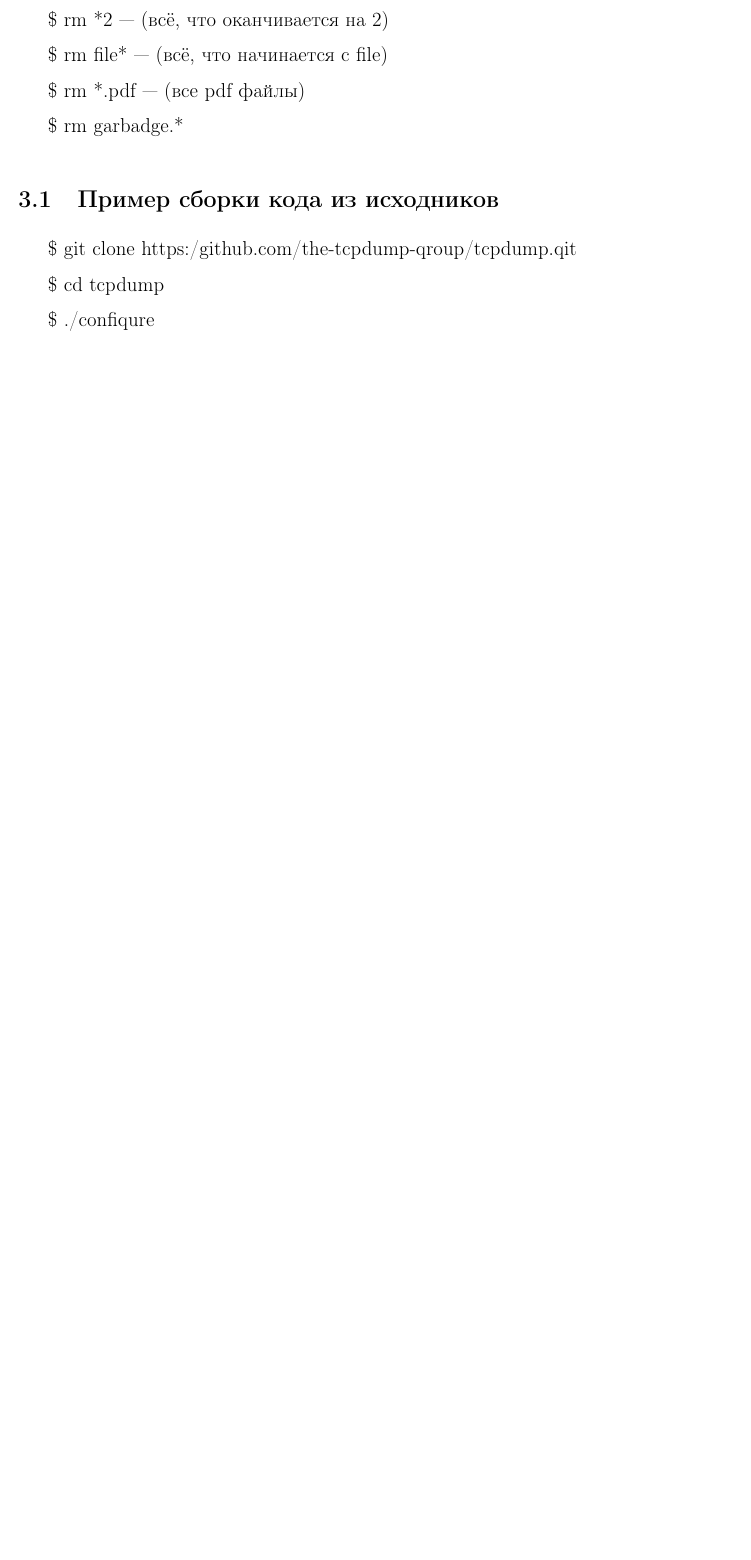
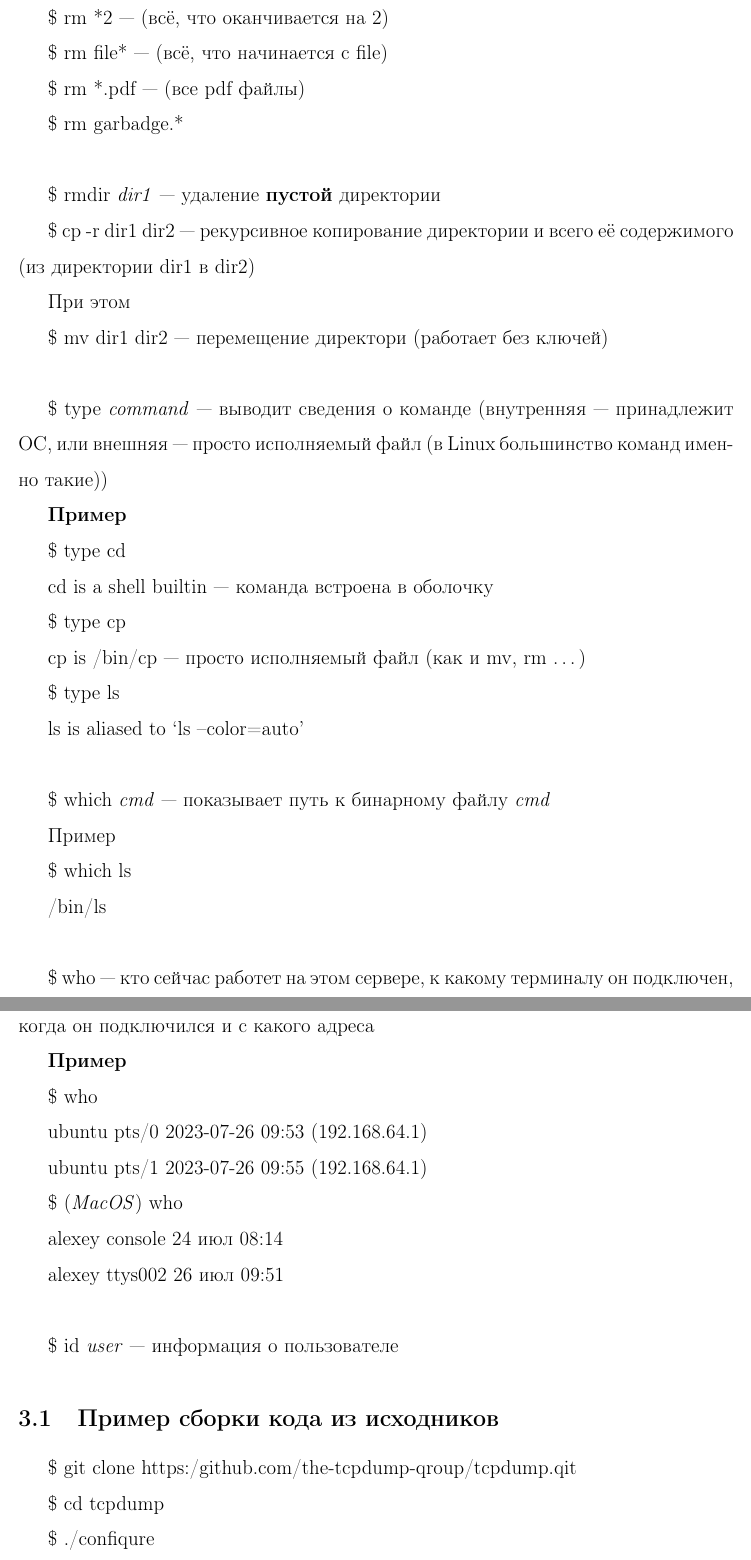
Before and after one commit to besthedgehog/linux, a LaTeX document (info.tex): part of page 10 of 11 before the commit and two parts of pages 13 and 14 of 15 after it, the two joined at a grey line, cut so that both start at the same text, the shorter picture padded with empty space. Compiled offline with pdfLaTeX.

Commit message:
More information

```diff
--- a/info.tex
+++ b/info.tex
@@ -304,17 +353,69 @@ OC GNU/Linux --- это ядро и набор программ.
 
 \$ rm garbadge.*
 
+\vspace{\baselineskip}
+
+\$ rmdir \textit{dir1} --- удаление \textbf{пустой} директории
+
+\$ cp -r dir1 dir2 --- рекурсивное копирование директории и всего её содержимого
+(из директории dir1 в dir2)
+
+При этом
+
+\$ mv dir1 dir2 --- перемещение директори (работает без ключей)
+
+\vspace{\baselineskip}
+
+\$ type \textit{command} --- выводит сведения о команде (внутренняя --- принадлежит ОС,
+или внешняя --- просто исполняемый файл (в Linux большинство команд именно такие))
+
+\textbf{Пример}
+
+\$ type cd
+
+cd is a shell builtin --- команда встроена в оболочку
+
+\$ type cp
+
+cp is /bin/cp --- просто исполняемый файл (как и mv, rm \dots)
+
+\$ type ls
+
+ls is aliased to `ls --color=auto'
+
+\vspace{\baselineskip}
+
+\$ which \textit{cmd} --- показывает путь к бинарному файлу \textit{cmd}
+
+Пример
+
+\$ which ls
+
+/bin/ls
+
+\vspace{\baselineskip}
+
+\$ who --- кто сейчас работет на этом сервере, к какому терминалу он подключен,
+когда он подключился и с какого адреса
+
+\textbf{Пример}
+
+\$ who
+
+ubuntu   pts/0        2023-07-26 09:53 (192.168.64.1)
+
+ubuntu   pts/1        2023-07-26 09:55 (192.168.64.1)
+
+\$ (\textit{MacOS}) who
+
+alexey           console      24 июл 08:14
+
+alexey           ttys002      26 июл 09:51
+
+\vspace{\baselineskip}
 
 
-
-
-
-
-
-
-
-
-
+\$ id \textit{user} --- информация о пользователе
 
 \subsection{Пример сборки кода из исходников}
 
```
Also changed, not shown: info.tex (51 more changed lines).
